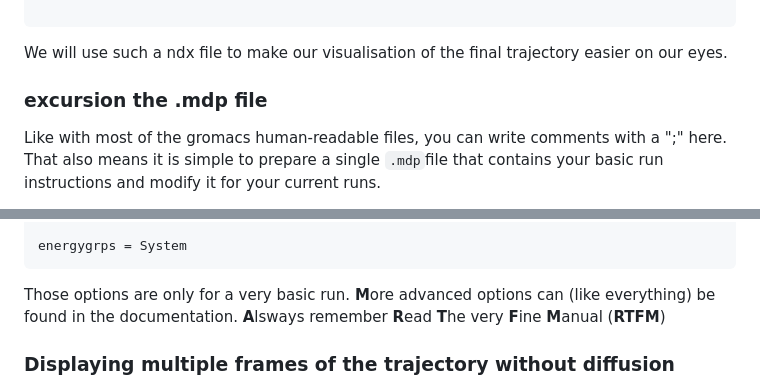
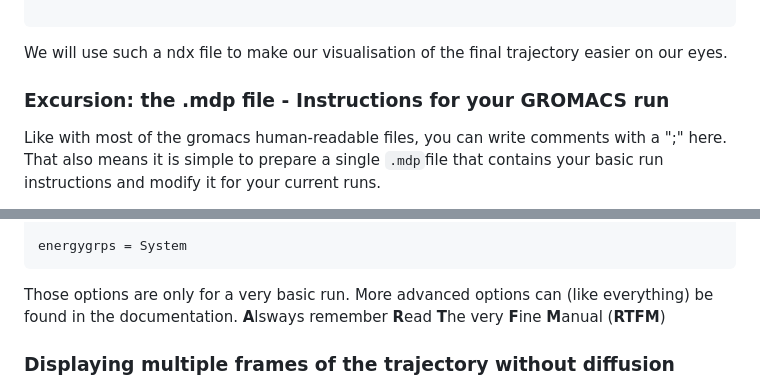
Before and after one commit to PhD-2024/MD_course_SYNGEN_2025, a Markdown page: README.md, 2 parts joined by grey strips. GitHub-like rendering.

Commit message:
updated .mdp in the readme

````diff
--- a/README.md
+++ b/README.md
@@ -473,7 +473,7 @@ indexS1 indexS2
 
 We will use such a ndx file to make our visualisation of the final trajectory easier on our eyes.
 
-### excursion the .mdp file
+### Excursion: the .mdp file - Instructions for your GROMACS run
 
 Like with most of the gromacs human-readable files, you can write comments with a ";" here.
 That also means it is simple to prepare a single `.mdp`file that contains your basic run instructions and modify it for your current runs.
@@ -537,7 +537,8 @@ energygrps = System
 ```
 
 Those options are only for a very basic run.
-**M**ore advanced options can (like everything) be found in the documentation. **A**lsways remember **R**ead **T**he very **F**ine **M**anual (**RTFM**)
+More advanced options can (like everything) be found in the documentation. **A**lsways remember **R**ead **T**he very **F**ine **M**anual (**RTFM**)
+
 
 
 ### Displaying multiple frames of the trajectory without diffusion
````
